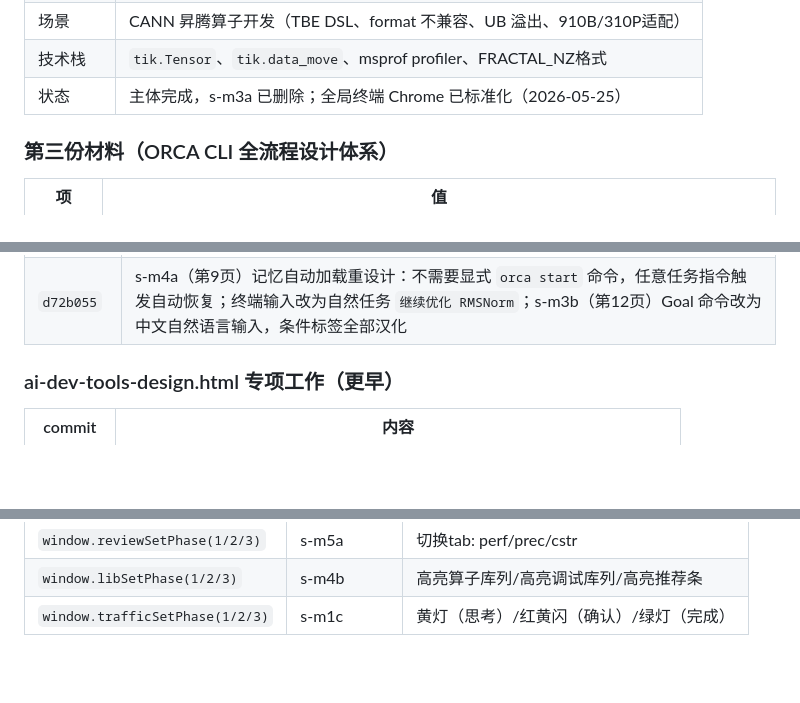
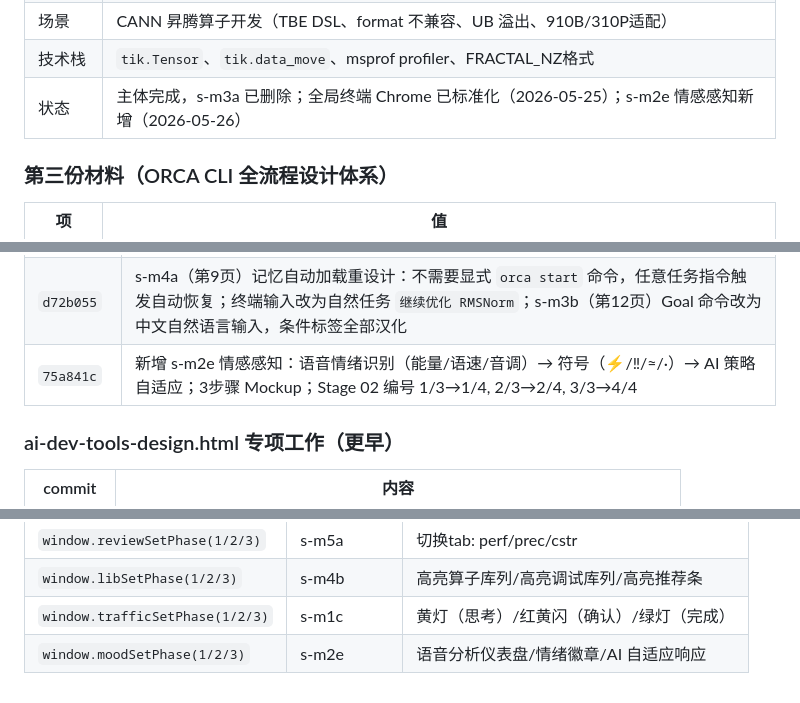
Before and after one commit to SchihHsin/CLI, a Markdown page: CLAUDE.md, 3 parts joined by grey strips. GitHub-like rendering; blank space fills up the shorter version.

Commit message:
更新 CLAUDE.md：记录 s-m2e 情感感知新增、window 函数表补充 moodSetPhase
Co-Authored-By: Claude Sonnet 4.6 <noreply@anthropic.com>

```diff
--- a/CLAUDE.md
+++ b/CLAUDE.md
@@ -24,7 +24,7 @@
 | 当前大小 | ~303,755 字符（持续增长） |
 | 场景 | CANN 昇腾算子开发（TBE DSL、format 不兼容、UB 溢出、910B/310P适配） |
 | 技术栈 | `tik.Tensor`、`tik.data_move`、msprof profiler、FRACTAL_NZ格式 |
-| 状态 | 主体完成，s-m3a 已删除；全局终端 Chrome 已标准化（2026-05-25） |
+| 状态 | 主体完成，s-m3a 已删除；全局终端 Chrome 已标准化（2026-05-25）；s-m2e 情感感知新增（2026-05-26） |
 
 ### 第三份材料（ORCA CLI 全流程设计体系）
 
@@ -506,6 +506,7 @@ grep -n "id=\"s-m" file.html | head    # 快速列出所有 section
 | `3767d06` | 产品更名 HAI → **ORCA**（Operator Runtime CANN Assistant）；State 1 新增 ORCA 欢迎屏（wordmark+全称+版本+快捷键）；终端面板外部标注产品名释义；State 2 加四态状态指示 ⟳/✓/✗/·（hai-cli-design.html + hai-operator-design.html 两文件同步） |
 | `247fd0e` | **s-cli-arch（第8页）独立窗口重设计**：5个状态从共享单窗口改为各自独立 macOS chrome + ORCA status bar + 内容区；Row1（S1→S2→S3）+ Row2（S4→S5，右对齐）双行排列；箭头列 28px 间隔；State 3 红色边框+RMSNorm ⚠ pulse 动画；State 5 绿色边框 |
 | `d72b055` | s-m4a（第9页）记忆自动加载重设计：不需要显式 `orca start` 命令，任意任务指令触发自动恢复；终端输入改为自然任务 `继续优化 RMSNorm`；s-m3b（第12页）Goal 命令改为中文自然语言输入，条件标签全部汉化 |
+| `75a841c` | 新增 s-m2e 情感感知：语音情绪识别（能量/语速/音调）→ 符号（⚡/‼/≈/·）→ AI 策略自适应；3步骤 Mockup；Stage 02 编号 1/3→1/4, 2/3→2/4, 3/3→4/4 |
 
 ### ai-dev-tools-design.html 专项工作（更早）
 
@@ -798,3 +799,4 @@ grid-template-rows: 1.5fr 1fr 1fr 1.3fr 1fr 1fr;
 | `window.reviewSetPhase(1/2/3)` | s-m5a | 切换tab: perf/prec/cstr |
 | `window.libSetPhase(1/2/3)` | s-m4b | 高亮算子库列/高亮调试库列/高亮推荐条 |
 | `window.trafficSetPhase(1/2/3)` | s-m1c | 黄灯（思考）/红黄闪（确认）/绿灯（完成）|
+| `window.moodSetPhase(1/2/3)` | s-m2e | 语音分析仪表盘/情绪徽章/AI 自适应响应 |
```
